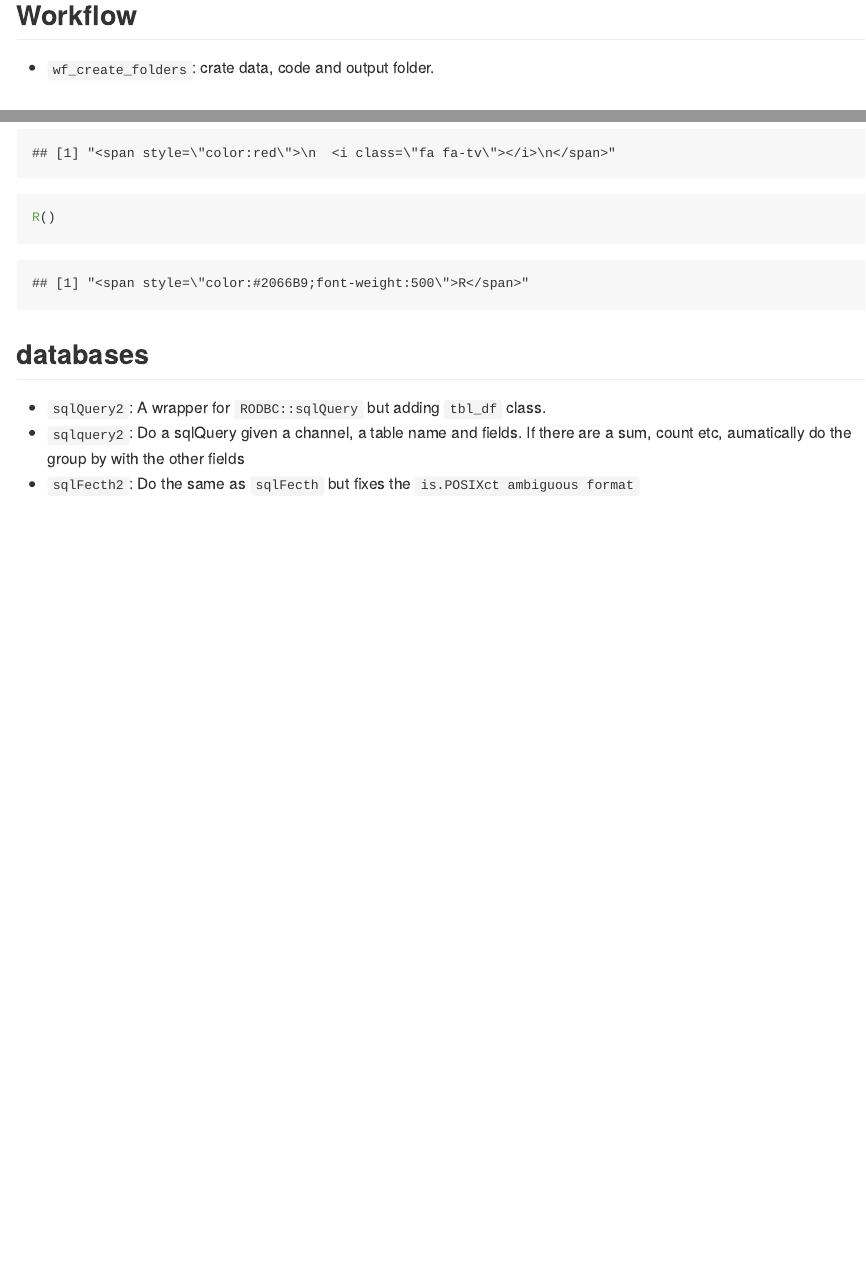
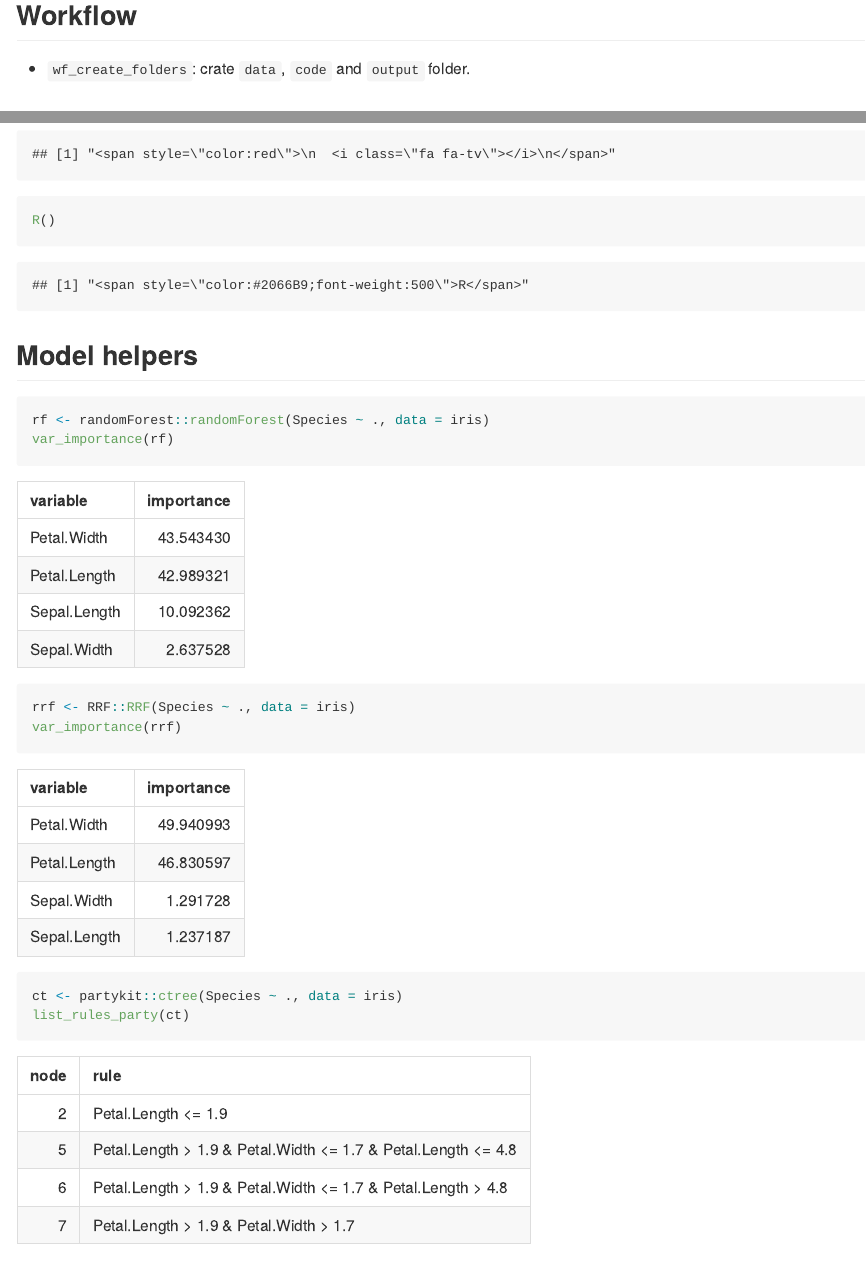
Before and after one commit to jbkunst/jbkmisc, an R Markdown document (README.Rmd): the page in a window 1100 px wide, from 2740 px down before the commit and from 2760 px down after it, so that both start at the same text, and a second part further down, joined at a grey line. The pictures show the output file README.md that the author committed with the source, drawn offline in the style of GitHub; badge pictures from the web are left out.

Commit message:
uploading readme

````diff
--- a/README.Rmd
+++ b/README.Rmd
@@ -3,6 +3,8 @@ title: "jbkmisc"
 output:
   github_document:
     toc: true
+editor_options:
+  chunk_output_type: console
 ---
 
 ```{r setup, include=FALSE}
@@ -72,7 +74,7 @@ get_my_local_ip()
 ```
 
 ## Workflow
-* `wf_create_folders`: crate data, code and output folder.
+* `wf_create_folders`: crate `data`, `code` and `output` folder.
 
 ## ggtheme
 
@@ -117,6 +119,19 @@ ico("tv", "red")
 R()
 ```
 
+## Model helpers
+
+```{r}
+rf <- randomForest::randomForest(Species ~ ., data = iris)
+var_importance(rf)
+
+rrf <- RRF::RRF(Species ~ ., data = iris)
+var_importance(rrf)
+
+ct <- partykit::ctree(Species ~ ., data = iris)
+list_rules_party(ct)
+```
+
 
 ## databases
 * `sqlQuery2`: A wrapper for `RODBC::sqlQuery` but adding `tbl_df` class.
````
Also changed, not shown: README.md, 1 other file.
